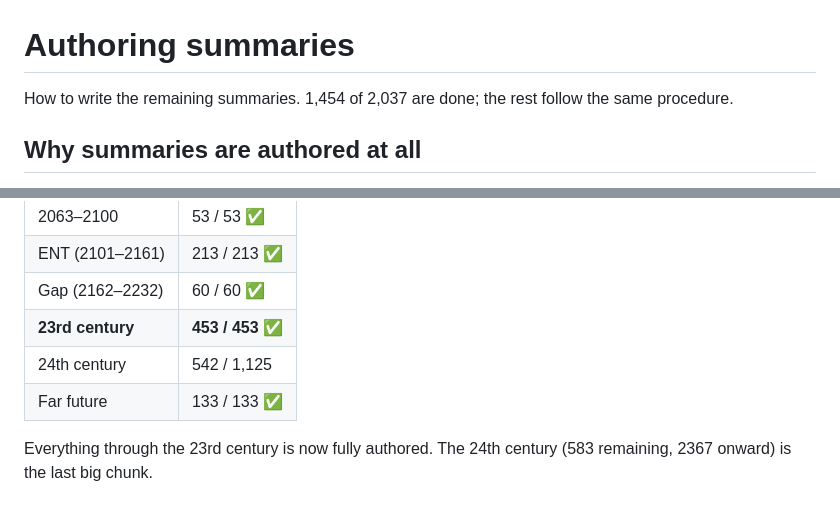
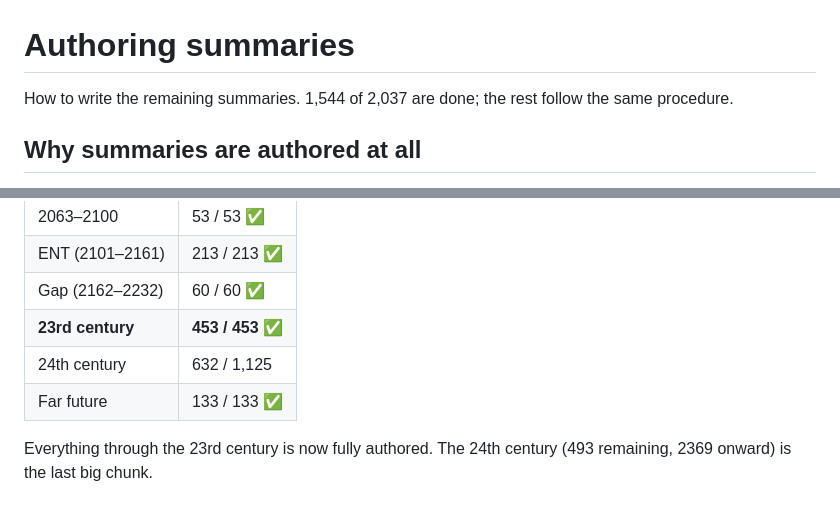
Before and after one commit to haggyroth/startrek-tl, a Markdown page: AUTHORING.md, 2 parts joined by grey strips. Drawn GitHub-style.

```diff
--- a/AUTHORING.md
+++ b/AUTHORING.md
@@ -1,6 +1,6 @@
 # Authoring summaries
 
-How to write the remaining summaries. 1,454 of 2,037 are done; the rest follow
+How to write the remaining summaries. 1,544 of 2,037 are done; the rest follow
 the same procedure.
 
 ## Why summaries are authored at all
@@ -155,8 +155,8 @@ increment — a complete era means an era preset that is entirely clean.
 | ENT (2101–2161) | 213 / 213 ✅ |
 | Gap (2162–2232) | 60 / 60 ✅ |
 | **23rd century** | **453 / 453 ✅** |
-| 24th century | 542 / 1,125 |
+| 24th century | 632 / 1,125 |
 | Far future | 133 / 133 ✅ |
 
 Everything through the 23rd century is now fully authored. The 24th century
-(583 remaining, 2367 onward) is the last big chunk.
+(493 remaining, 2369 onward) is the last big chunk.
```
Also changed, not shown: ROADMAP.md (+8 -3 lines).
